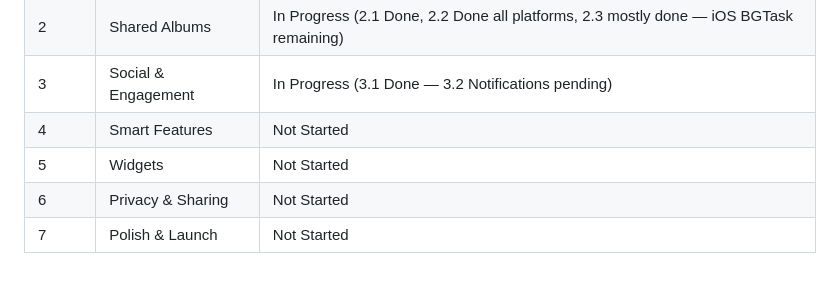
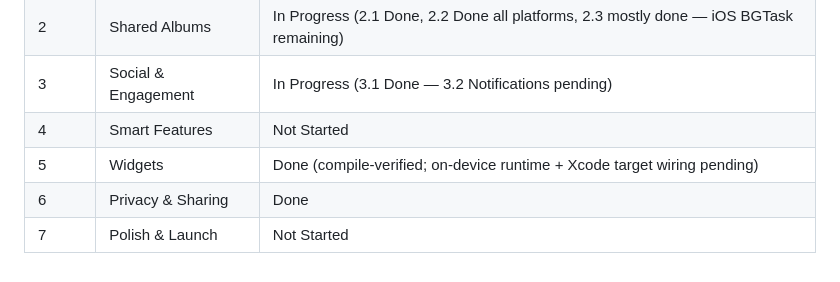
Before and after one commit to Muath-Hamad/Thykra, a Markdown page: TASKS.md, the part around one of its changes. Drawn GitHub-style.

Commit message:
docs(tasks): mark Phase 5 (widgets) and Phase 6 (privacy + sharing) done

```diff
--- a/TASKS.md
+++ b/TASKS.md
@@ -217,6 +217,6 @@
 | 2 | Shared Albums | In Progress (2.1 Done, 2.2 Done all platforms, 2.3 mostly done — iOS BGTask remaining) |
 | 3 | Social & Engagement | In Progress (3.1 Done — 3.2 Notifications pending) |
 | 4 | Smart Features | Not Started |
-| 5 | Widgets | Not Started |
-| 6 | Privacy & Sharing | Not Started |
+| 5 | Widgets | Done (compile-verified; on-device runtime + Xcode target wiring pending) |
+| 6 | Privacy & Sharing | Done |
 | 7 | Polish & Launch | Not Started |
```
Also changed, not shown: other parts of TASKS.md (+19 -19 lines).
